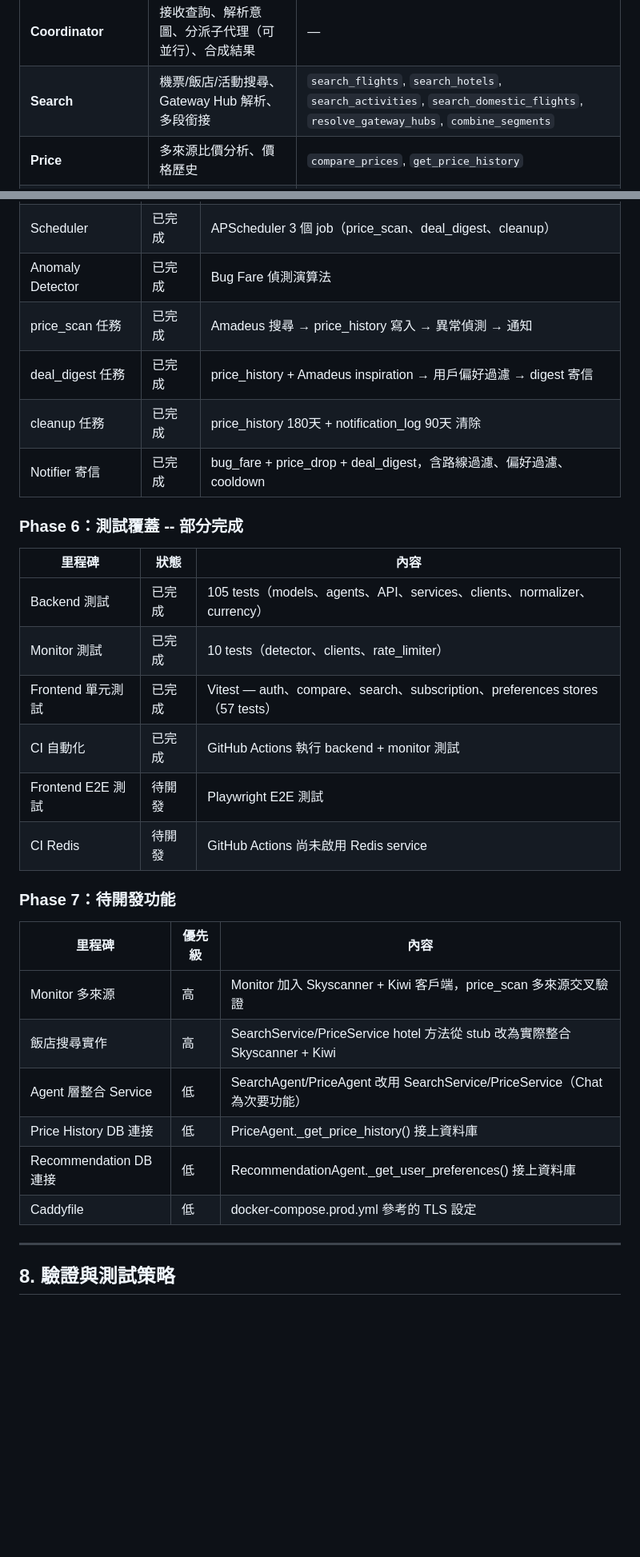
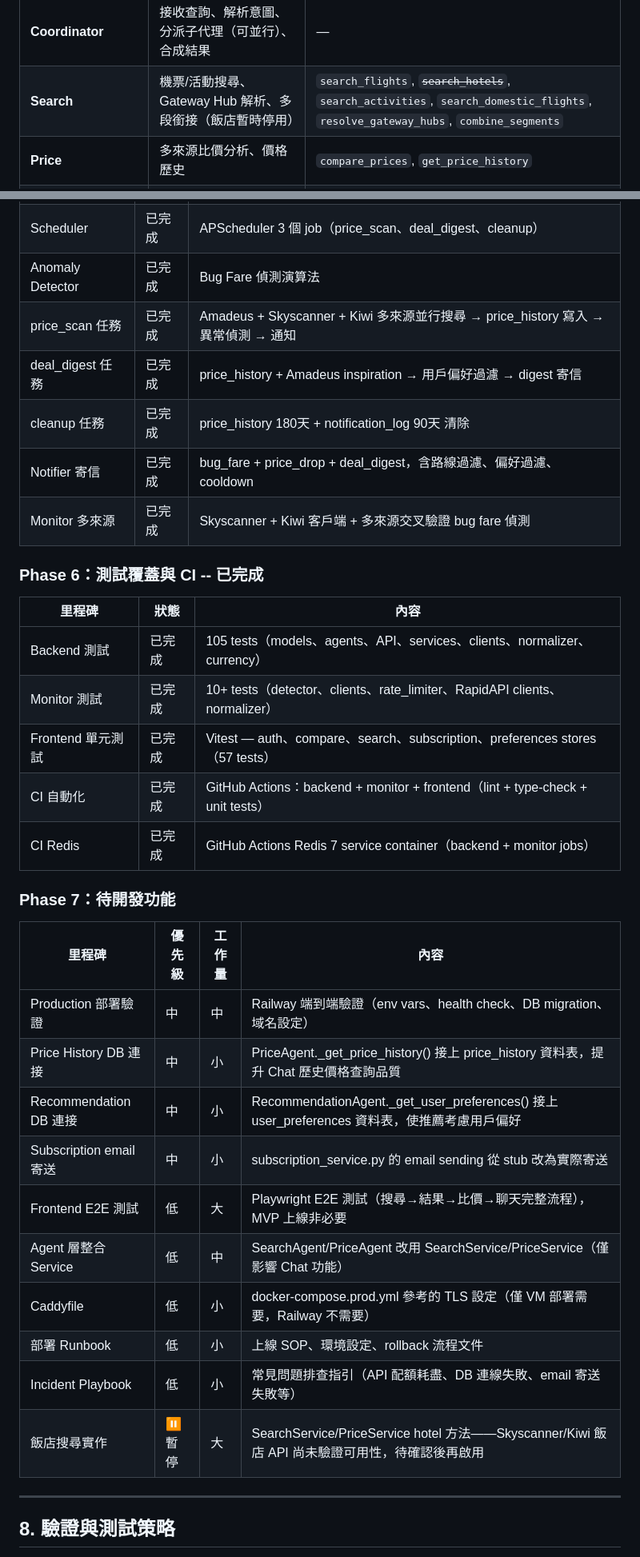
Before and after one commit to woodrow-shen/travel-ai, a Markdown page: docs/PRD.md, 2 parts joined by grey strips. Shown at 80% size. GitHub-like rendering; blank space fills up the shorter version.

```diff
--- a/docs/PRD.md
+++ b/docs/PRD.md
@@ -243,7 +262,7 @@ Amadeus API 回傳 EUR/USD 價格，系統自動轉為用戶幣別。
 | 代理 | 職責 | 工具 |
 |---|---|---|
 | **Coordinator** | 接收查詢、解析意圖、分派子代理（可並行）、合成結果 | — |
-| **Search** | 機票/飯店/活動搜尋、Gateway Hub 解析、多段銜接 | `search_flights`, `search_hotels`, `search_activities`, `search_domestic_flights`, `resolve_gateway_hubs`, `combine_segments` |
+| **Search** | 機票/活動搜尋、Gateway Hub 解析、多段銜接（飯店暫時停用） | `search_flights`, ~~`search_hotels`~~, `search_activities`, `search_domestic_flights`, `resolve_gateway_hubs`, `combine_segments` |
 | **Price** | 多來源比價分析、價格歷史 | `compare_prices`, `get_price_history` |
 | **Recommendation** | 個人化推薦、航空公司評等、品質評分 | `get_user_preferences`, `analyze_reviews` |
 | **Itinerary** | 日程行程規劃、最近鄰 TSP 路線優化 | `create_itinerary`, `optimize_route` |
@@ -624,32 +643,36 @@ Amadeus API 回傳 EUR/USD 價格，系統自動轉為用戶幣別。
 | 專案結構 | 已完成 | 獨立 Python service、pyproject.toml、Dockerfile |
 | Scheduler | 已完成 | APScheduler 3 個 job（price_scan、deal_digest、cleanup） |
 | Anomaly Detector | 已完成 | Bug Fare 偵測演算法 |
-| price_scan 任務 | 已完成 | Amadeus 搜尋 → price_history 寫入 → 異常偵測 → 通知 |
+| price_scan 任務 | 已完成 | Amadeus + Skyscanner + Kiwi 多來源並行搜尋 → price_history 寫入 → 異常偵測 → 通知 |
 | deal_digest 任務 | 已完成 | price_history + Amadeus inspiration → 用戶偏好過濾 → digest 寄信 |
 | cleanup 任務 | 已完成 | price_history 180天 + notification_log 90天 清除 |
 | Notifier 寄信 | 已完成 | bug_fare + price_drop + deal_digest，含路線過濾、偏好過濾、cooldown |
+| Monitor 多來源 | 已完成 | Skyscanner + Kiwi 客戶端 + 多來源交叉驗證 bug fare 偵測 |
 
-### Phase 6：測試覆蓋 -- 部分完成
+### Phase 6：測試覆蓋與 CI -- 已完成
 
 | 里程碑 | 狀態 | 內容 |
 |---|---|---|
 | Backend 測試 | 已完成 | 105 tests（models、agents、API、services、clients、normalizer、currency） |
-| Monitor 測試 | 已完成 | 10 tests（detector、clients、rate_limiter） |
+| Monitor 測試 | 已完成 | 10+ tests（detector、clients、rate_limiter、RapidAPI clients、normalizer） |
 | Frontend 單元測試 | 已完成 | Vitest — auth、compare、search、subscription、preferences stores（57 tests） |
-| CI 自動化 | 已完成 | GitHub Actions 執行 backend + monitor 測試 |
-| Frontend E2E 測試 | 待開發 | Playwright E2E 測試 |
-| CI Redis | 待開發 | GitHub Actions 尚未啟用 Redis service |
+| CI 自動化 | 已完成 | GitHub Actions：backend + monitor + frontend（lint + type-check + unit tests） |
+| CI Redis | 已完成 | GitHub Actions Redis 7 service container（backend + monitor jobs） |
 
 ### Phase 7：待開發功能
 
-| 里程碑 | 優先級 | 內容 |
-|---|---|---|
-| Monitor 多來源 | 高 | Monitor 加入 Skyscanner + Kiwi 客戶端，price_scan 多來源交叉驗證 |
-| 飯店搜尋實作 | 高 | SearchService/PriceService hotel 方法從 stub 改為實際整合 Skyscanner + Kiwi |
-| Agent 層整合 Service | 低 | SearchAgent/PriceAgent 改用 SearchService/PriceService（Chat 為次要功能） |
-| Price History DB 連接 | 低 | PriceAgent._get_price_history() 接上資料庫 |
-| Recommendation DB 連接 | 低 | RecommendationAgent._get_user_preferences() 接上資料庫 |
-| Caddyfile | 低 | docker-compose.prod.yml 參考的 TLS 設定 |
+| 里程碑 | 優先級 | 工作量 | 內容 |
+|---|---|---|---|
+| Production 部署驗證 | 中 | 中 | Railway 端到端驗證（env vars、health check、DB migration、域名設定） |
+| Price History DB 連接 | 中 | 小 | PriceAgent._get_price_history() 接上 price_history 資料表，提升 Chat 歷史價格查詢品質 |
+| Recommendation DB 連接 | 中 | 小 | RecommendationAgent._get_user_preferences() 接上 user_preferences 資料表，使推薦考慮用戶偏好 |
+| Subscription email 寄送 | 中 | 小 | subscription_service.py 的 email sending 從 stub 改為實際寄送 |
+| Frontend E2E 測試 | 低 | 大 | Playwright E2E 測試（搜尋→結果→比價→聊天完整流程），MVP 上線非必要 |
+| Agent 層整合 Service | 低 | 中 | SearchAgent/PriceAgent 改用 SearchService/PriceService（僅影響 Chat 功能） |
+| Caddyfile | 低 | 小 | docker-compose.prod.yml 參考的 TLS 設定（僅 VM 部署需要，Railway 不需要） |
+| 部署 Runbook | 低 | 小 | 上線 SOP、環境設定、rollback 流程文件 |
+| Incident Playbook | 低 | 小 | 常見問題排查指引（API 配額耗盡、DB 連線失敗、email 寄送失敗等） |
+| 飯店搜尋實作 | ⏸️ 暫停 | 大 | SearchService/PriceService hotel 方法——Skyscanner/Kiwi 飯店 API 尚未驗證可用性，待確認後再啟用 |
 
 ---
 
```
Also changed, not shown: other parts of docs/PRD.md (+25 -6 lines), CLAUDE.md (+1 -1 lines), docs/PROJECT_STATUS.md (+34 -31 lines).
